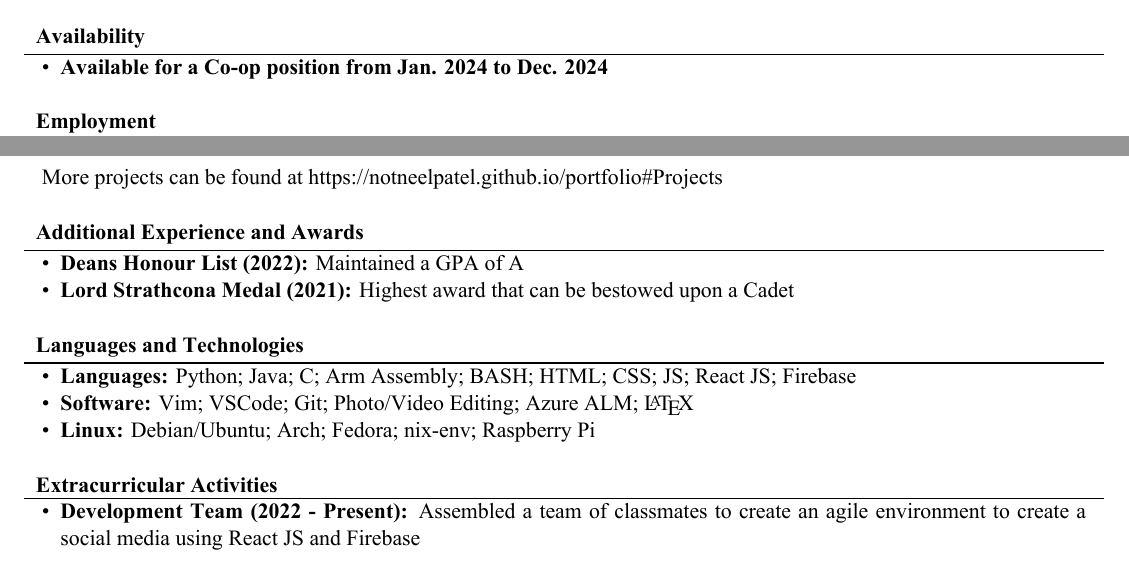
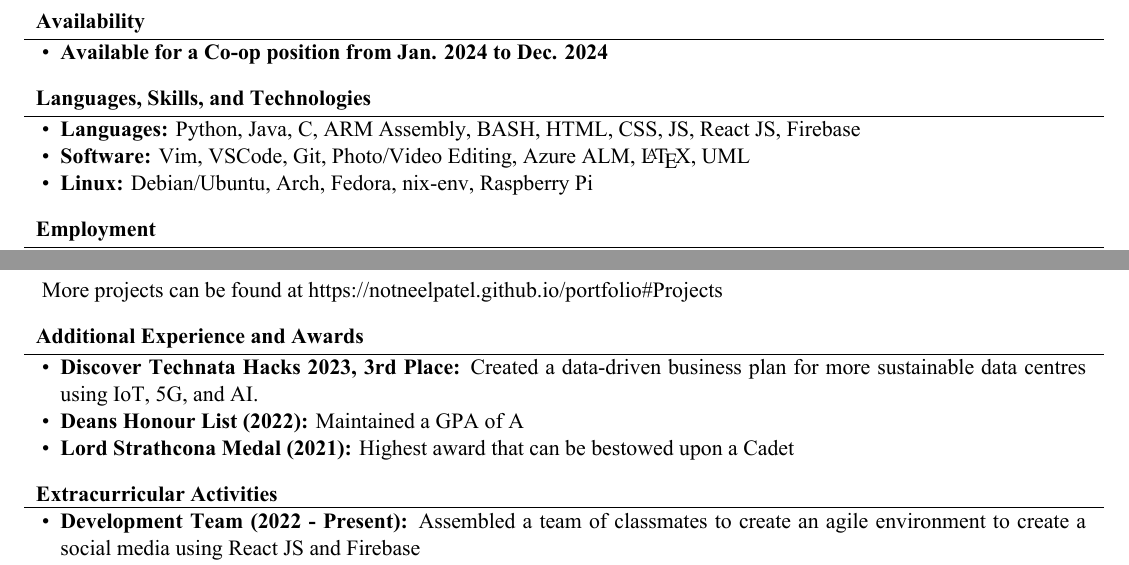
Before and after one commit to NotNeelPatel/resume, a LaTeX CV (resume.tex): two parts of the page, joined at a grey line, cut so that both start at the same text. The pictures show the PDF file resume.pdf that the author committed with the source.

Commit message:
Added new skills and a new award

```diff
--- a/resume.tex
+++ b/resume.tex
@@ -38,6 +38,7 @@
 	% Print the header
 	\makeheader
 
-	\begin{cvsection}{Education}
-		\begin{cvsubsection}{Ottawa, ON}{Carleton University}{Fall 2021 - Spring 2026}
+	\begin{cvsection}{Availability}
+		\begin{cvsubsection}{}{}{}
 			\begin{itemize}
+				\item \textbf{Available for a Co-op position from Jan. 2024 to Dec. 2024}
@@ -48,10 +46,12 @@
 		\end{cvsubsection}
 	\end{cvsection}
 
-	\begin{cvsection}{Availability}
+	\begin{cvsection}{Languages, Skills, and Technologies}
 		\begin{cvsubsection}{}{}{}
 			\begin{itemize}
-				\item \textbf{Available for a Co-op position from Jan. 2024 to Dec. 2024}
+					\item \textbf{Languages:} Python, Java, C, ARM Assembly, BASH, HTML, CSS, JS, React JS, Firebase
+					\item \textbf{Software:} Vim, VSCode, Git, Photo/Video Editing, Azure ALM, \LaTeX, UML
+					\item \textbf{Linux:} Debian/Ubuntu, Arch, Fedora, nix-env, Raspberry Pi
 			\end{itemize}
 		\end{cvsubsection}
 	\end{cvsection}
@@ -91,19 +100,9 @@
 	\begin{cvsection}{Additional Experience and Awards}
 		\begin{cvsubsection}{}{}{}
 			\begin{itemize}
+				\item \textbf{Discover Technata Hacks 2023, 3rd Place:} Created a data-driven business plan for more sustainable data centres using IoT, 5G, and AI.
 				\item \textbf {Deans Honour List (2022):} Maintained a GPA of A
 				\item \textbf{Lord Strathcona Medal (2021):} Highest award that can be bestowed upon a Cadet
-			\end{itemize}
-
-		\end{cvsubsection}
-	\end{cvsection}
-
-	\begin{cvsection}{Languages and Technologies}
-		\begin{cvsubsection}{}{}{}
-			\begin{itemize}
-					\item \textbf{Languages:} Python; Java; C; Arm Assembly; BASH; HTML; CSS; JS; React JS; Firebase
-					\item \textbf{Software:} Vim; VSCode; Git; Photo/Video Editing; Azure ALM; \LaTeX
-					\item \textbf{Linux:} Debian/Ubuntu; Arch; Fedora; nix-env; Raspberry Pi
 			\end{itemize}
 		\end{cvsubsection}
 	\end{cvsection}
```
Also changed, not shown: mcdowellcv.cls (+2 -2 lines), resume.pdf, resume.tex (12 more changed lines).
